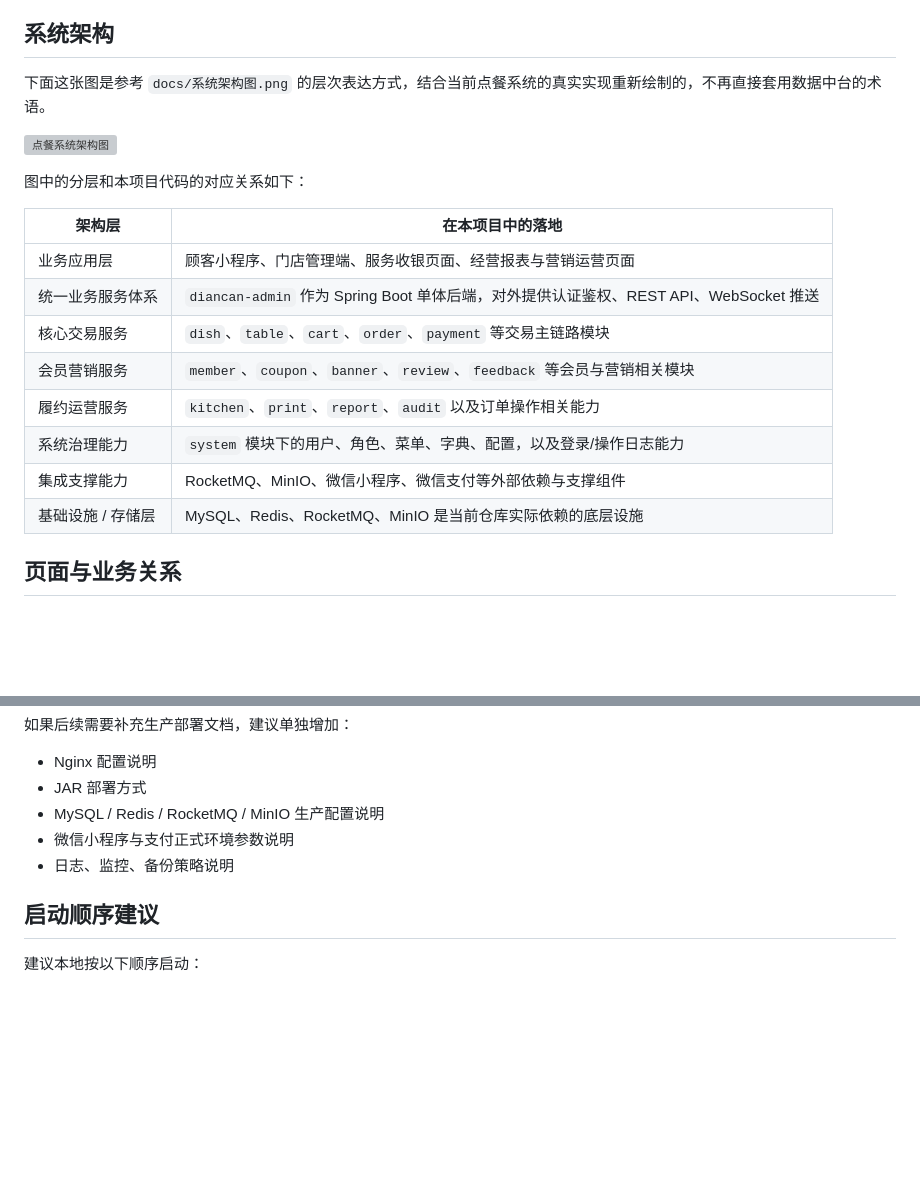
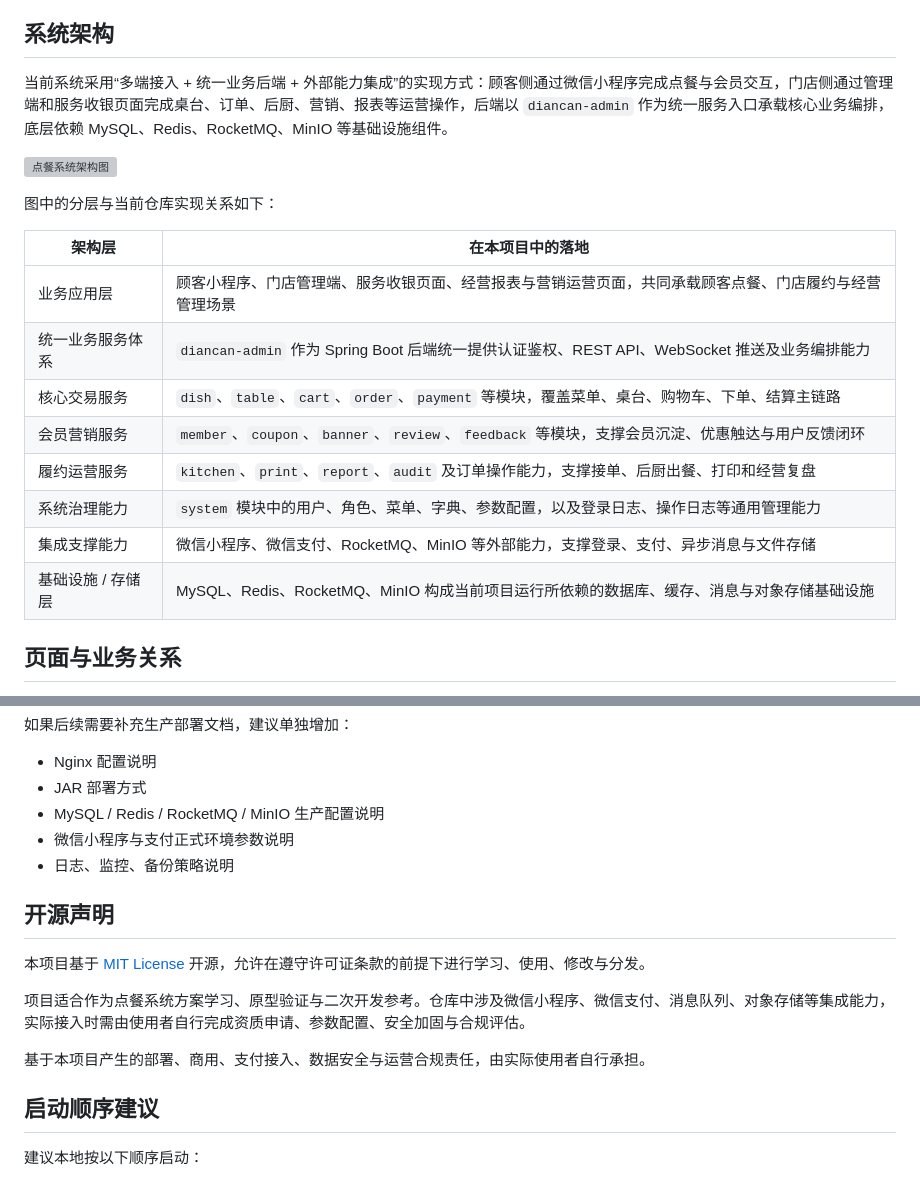
Before and after one commit to meisijiya/DIANCAN-SYSTEM, a Markdown page: readme.md, 2 parts joined by grey strips. GitHub-like rendering; blank space fills up the shorter version; grey boxes are pictures that could not be loaded.

Commit message:
文档修改

```diff
--- a/readme.md
+++ b/readme.md
@@ -352,22 +352,22 @@ diancan-system
 
 ## 系统架构
 
-下面这张图是参考 `docs/系统架构图.png` 的层次表达方式，结合当前点餐系统的真实实现重新绘制的，不再直接套用数据中台的术语。
+当前系统采用“多端接入 + 统一业务后端 + 外部能力集成”的实现方式：顾客侧通过微信小程序完成点餐与会员交互，门店侧通过管理端和服务收银页面完成桌台、订单、后厨、营销、报表等运营操作，后端以 `diancan-admin` 作为统一服务入口承载核心业务编排，底层依赖 MySQL、Redis、RocketMQ、MinIO 等基础设施组件。
 
 ![点餐系统架构图](./docs/images/ordering-system-architecture.png)
 
-图中的分层和本项目代码的对应关系如下：
+图中的分层与当前仓库实现关系如下：
 
 | 架构层 | 在本项目中的落地 |
 | --- | --- |
-| 业务应用层 | 顾客小程序、门店管理端、服务收银页面、经营报表与营销运营页面 |
-| 统一业务服务体系 | `diancan-admin` 作为 Spring Boot 单体后端，对外提供认证鉴权、REST API、WebSocket 推送 |
-| 核心交易服务 | `dish`、`table`、`cart`、`order`、`payment` 等交易主链路模块 |
-| 会员营销服务 | `member`、`coupon`、`banner`、`review`、`feedback` 等会员与营销相关模块 |
-| 履约运营服务 | `kitchen`、`print`、`report`、`audit` 以及订单操作相关能力 |
-| 系统治理能力 | `system` 模块下的用户、角色、菜单、字典、配置，以及登录/操作日志能力 |
-| 集成支撑能力 | RocketMQ、MinIO、微信小程序、微信支付等外部依赖与支撑组件 |
-| 基础设施 / 存储层 | MySQL、Redis、RocketMQ、MinIO 是当前仓库实际依赖的底层设施 |
+| 业务应用层 | 顾客小程序、门店管理端、服务收银页面、经营报表与营销运营页面，共同承载顾客点餐、门店履约与经营管理场景 |
+| 统一业务服务体系 | `diancan-admin` 作为 Spring Boot 后端统一提供认证鉴权、REST API、WebSocket 推送及业务编排能力 |
+| 核心交易服务 | `dish`、`table`、`cart`、`order`、`payment` 等模块，覆盖菜单、桌台、购物车、下单、结算主链路 |
+| 会员营销服务 | `member`、`coupon`、`banner`、`review`、`feedback` 等模块，支撑会员沉淀、优惠触达与用户反馈闭环 |
+| 履约运营服务 | `kitchen`、`print`、`report`、`audit` 及订单操作能力，支撑接单、后厨出餐、打印和经营复盘 |
+| 系统治理能力 | `system` 模块中的用户、角色、菜单、字典、参数配置，以及登录日志、操作日志等通用管理能力 |
+| 集成支撑能力 | 微信小程序、微信支付、RocketMQ、MinIO 等外部能力，支撑登录、支付、异步消息与文件存储 |
+| 基础设施 / 存储层 | MySQL、Redis、RocketMQ、MinIO 构成当前项目运行所依赖的数据库、缓存、消息与对象存储基础设施 |
 
 ## 页面与业务关系
 
@@ -863,6 +863,14 @@ http://localhost:9527
 - 微信小程序与支付正式环境参数说明
 - 日志、监控、备份策略说明
 
+## 开源声明
+
+本项目基于 [MIT License](./LICENSE) 开源，允许在遵守许可证条款的前提下进行学习、使用、修改与分发。
+
+项目适合作为点餐系统方案学习、原型验证与二次开发参考。仓库中涉及微信小程序、微信支付、消息队列、对象存储等集成能力，实际接入时需由使用者自行完成资质申请、参数配置、安全加固与合规评估。
+
+基于本项目产生的部署、商用、支付接入、数据安全与运营合规责任，由实际使用者自行承担。
+
 ## 启动顺序建议
 
 建议本地按以下顺序启动：
```
